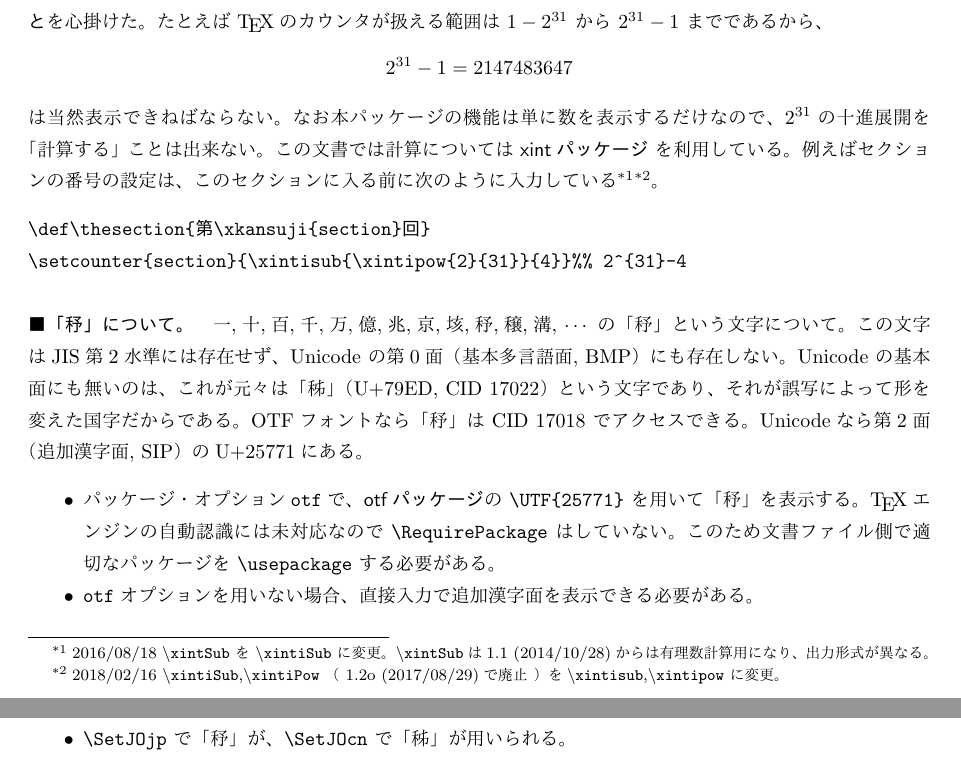
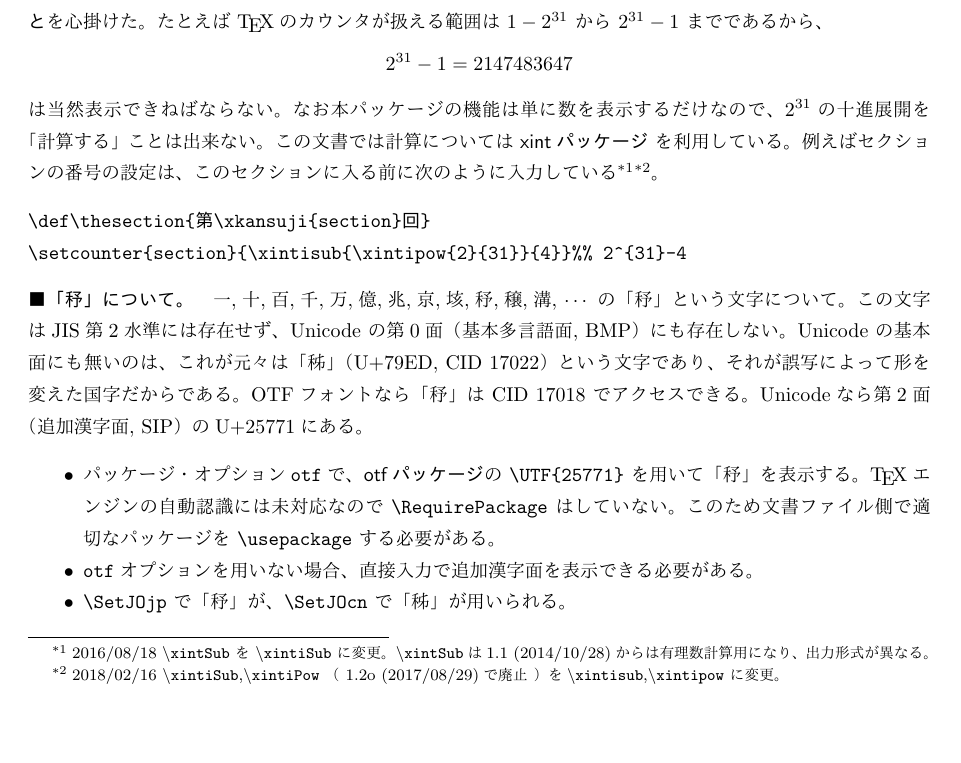
Before and after one commit to tattsan/xkansuji, a LaTeX document (jousu.tex): two parts of pages 1 and 2 of 20 before the commit and part of page 1 of 19 after it, the two joined at a grey line, cut so that both start at the same text, the shorter picture padded with empty space. The pictures show the PDF file jousu.pdf that the author committed with the source.

Commit message:
Update documents

```diff
--- a/jousu.tex
+++ b/jousu.tex
@@ -89,7 +89,7 @@ $2^{31}$の十進展開を「計算する」ことは出来ない。
 \def\thesection{第\xkansuji{section}回}
 \setcounter{section}{\xintisub{\xintipow{2}{31}}{4}}%% 2^{31}-4
 \end{verbatim}
-
+\vspace*{-2ex}
 \paragraph{「\JOjpChar」について。}
 一,十,百,千,万,億,兆,京,垓,\JOjpChar,穣,溝, $\cdots$ の
 「\JOjpChar」%𥝱 = utf8:^^f0^^a5^^9d^^b1 = \UTF{25771} = \CID{17018}
```
Also changed, not shown: jousu.pdf.
